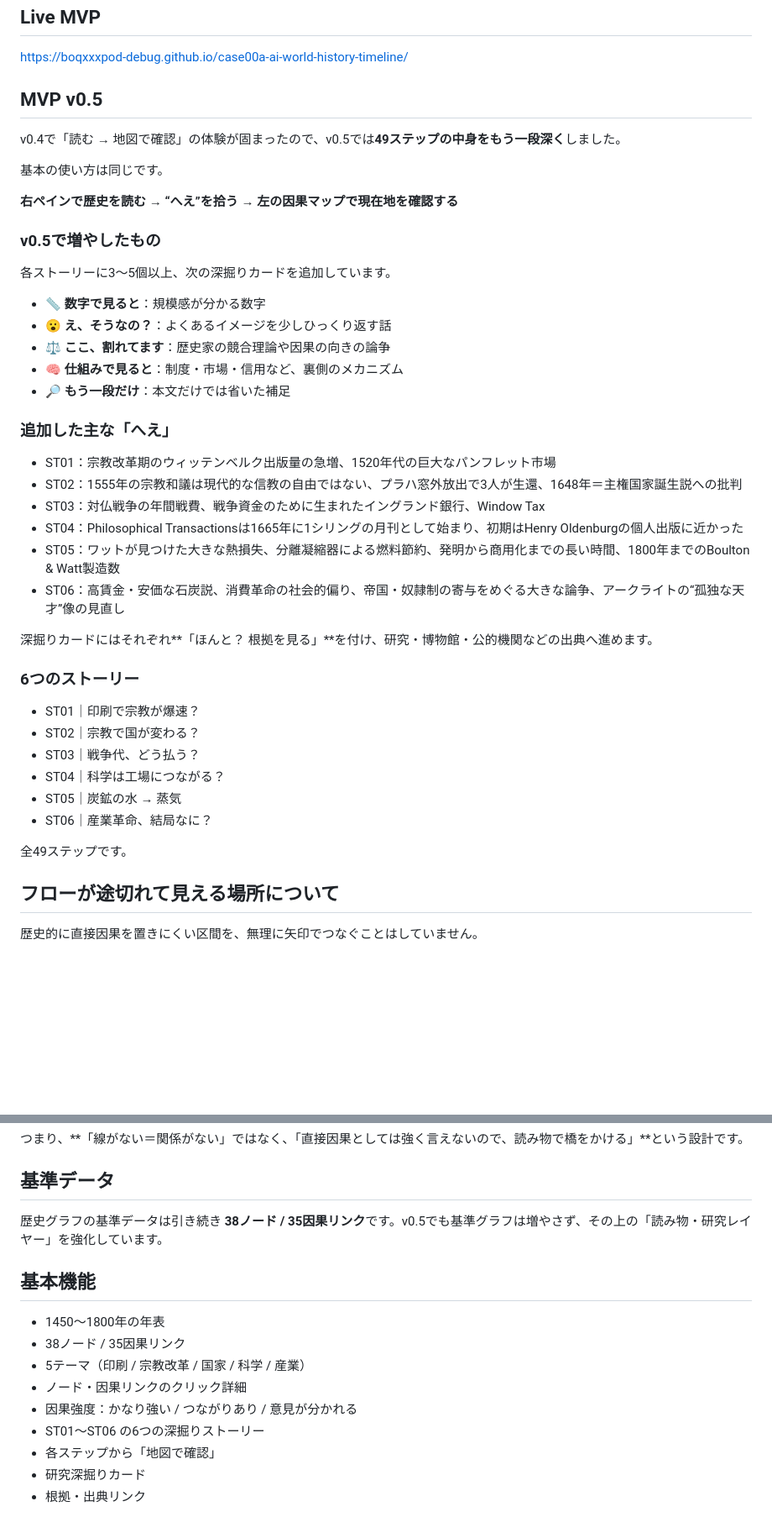
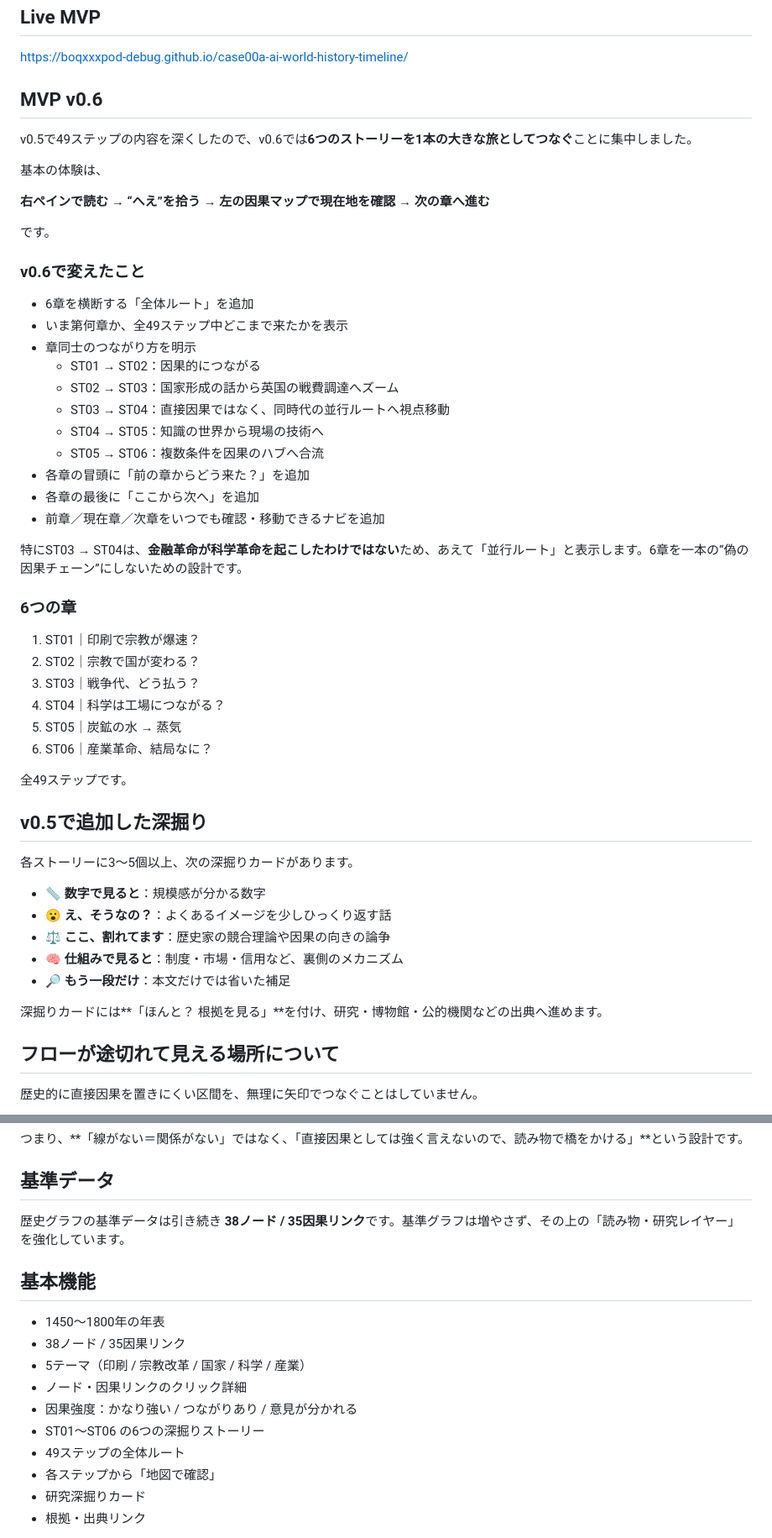
Before and after one commit to boqxxxpod-debug/case00a-ai-world-history-timeline, a Markdown page: README.md, 2 parts joined by grey strips. Shown at 84% size. Rendered like a GitHub page; blank space fills up the shorter version.

Commit message:
Document v0.6 cross-story journey

```diff
--- a/README.md
+++ b/README.md
@@ -6,17 +6,46 @@
 
 https://boqxxxpod-debug.github.io/case00a-ai-world-history-timeline/
 
-## MVP v0.5
+## MVP v0.6
 
-v0.4で「読む → 地図で確認」の体験が固まったので、v0.5では**49ステップの中身をもう一段深く**しました。
+v0.5で49ステップの内容を深くしたので、v0.6では**6つのストーリーを1本の大きな旅としてつなぐ**ことに集中しました。
 
-基本の使い方は同じです。
+基本の体験は、
 
-**右ペインで歴史を読む → “へえ”を拾う → 左の因果マップで現在地を確認する**
+**右ペインで読む → “へえ”を拾う → 左の因果マップで現在地を確認 → 次の章へ進む**
 
-### v0.5で増やしたもの
+です。
 
-各ストーリーに3〜5個以上、次の深掘りカードを追加しています。
+### v0.6で変えたこと
+
+- 6章を横断する「全体ルート」を追加
+- いま第何章か、全49ステップ中どこまで来たかを表示
+- 章同士のつながり方を明示
+  - ST01 → ST02：因果的につながる
+  - ST02 → ST03：国家形成の話から英国の戦費調達へズーム
+  - ST03 → ST04：直接因果ではなく、同時代の並行ルートへ視点移動
+  - ST04 → ST05：知識の世界から現場の技術へ
+  - ST05 → ST06：複数条件を因果のハブへ合流
+- 各章の冒頭に「前の章からどう来た？」を追加
+- 各章の最後に「ここから次へ」を追加
+- 前章／現在章／次章をいつでも確認・移動できるナビを追加
+
+特にST03 → ST04は、**金融革命が科学革命を起こしたわけではない**ため、あえて「並行ルート」と表示します。6章を一本の“偽の因果チェーン”にしないための設計です。
+
+### 6つの章
+
+1. ST01｜印刷で宗教が爆速？
+2. ST02｜宗教で国が変わる？
+3. ST03｜戦争代、どう払う？
+4. ST04｜科学は工場につながる？
+5. ST05｜炭鉱の水 → 蒸気
+6. ST06｜産業革命、結局なに？
+
+全49ステップです。
+
+## v0.5で追加した深掘り
+
+各ストーリーに3〜5個以上、次の深掘りカードがあります。
 
 - 📏 **数字で見ると**：規模感が分かる数字
 - 😮 **え、そうなの？**：よくあるイメージを少しひっくり返す話
@@ -24,27 +53,7 @@ v0.4で「読む → 地図で確認」の体験が固まったので、v0.5で
 - 🧠 **仕組みで見ると**：制度・市場・信用など、裏側のメカニズム
 - 🔎 **もう一段だけ**：本文だけでは省いた補足
 
-### 追加した主な「へえ」
-
-- ST01：宗教改革期のウィッテンベルク出版量の急増、1520年代の巨大なパンフレット市場
-- ST02：1555年の宗教和議は現代的な信教の自由ではない、プラハ窓外放出で3人が生還、1648年＝主権国家誕生説への批判
-- ST03：対仏戦争の年間戦費、戦争資金のために生まれたイングランド銀行、Window Tax
-- ST04：Philosophical Transactionsは1665年に1シリングの月刊として始まり、初期はHenry Oldenburgの個人出版に近かった
-- ST05：ワットが見つけた大きな熱損失、分離凝縮器による燃料節約、発明から商用化までの長い時間、1800年までのBoulton & Watt製造数
-- ST06：高賃金・安価な石炭説、消費革命の社会的偏り、帝国・奴隷制の寄与をめぐる大きな論争、アークライトの“孤独な天才”像の見直し
-
-深掘りカードにはそれぞれ**「ほんと？ 根拠を見る」**を付け、研究・博物館・公的機関などの出典へ進めます。
-
-### 6つのストーリー
-
-- ST01｜印刷で宗教が爆速？
-- ST02｜宗教で国が変わる？
-- ST03｜戦争代、どう払う？
-- ST04｜科学は工場につながる？
-- ST05｜炭鉱の水 → 蒸気
-- ST06｜産業革命、結局なに？
-
-全49ステップです。
+深掘りカードには**「ほんと？ 根拠を見る」**を付け、研究・博物館・公的機関などの出典へ進めます。
 
 ## フローが途切れて見える場所について
 
@@ -63,7 +72,7 @@ v0.4で「読む → 地図で確認」の体験が固まったので、v0.5で
 
 ## 基準データ
 
-歴史グラフの基準データは引き続き **38ノード / 35因果リンク**です。v0.5でも基準グラフは増やさず、その上の「読み物・研究レイヤー」を強化しています。
+歴史グラフの基準データは引き続き **38ノード / 35因果リンク**です。基準グラフは増やさず、その上の「読み物・研究レイヤー」を強化しています。
 
 ## 基本機能
 
@@ -73,6 +82,7 @@ v0.4で「読む → 地図で確認」の体験が固まったので、v0.5で
 - ノード・因果リンクのクリック詳細
 - 因果強度：かなり強い / つながりあり / 意見が分かれる
 - ST01〜ST06 の6つの深掘りストーリー
+- 49ステップの全体ルート
 - 各ステップから「地図で確認」
 - 研究深掘りカード
 - 根拠・出典リンク
```
